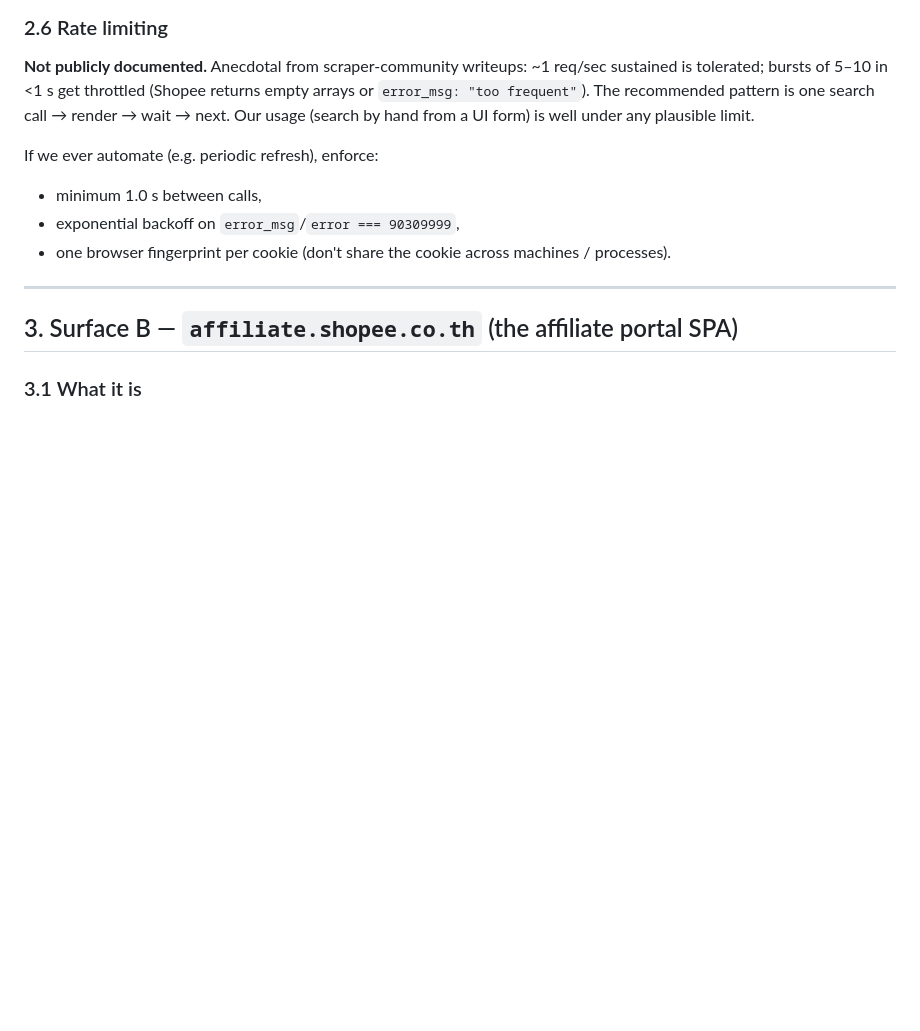
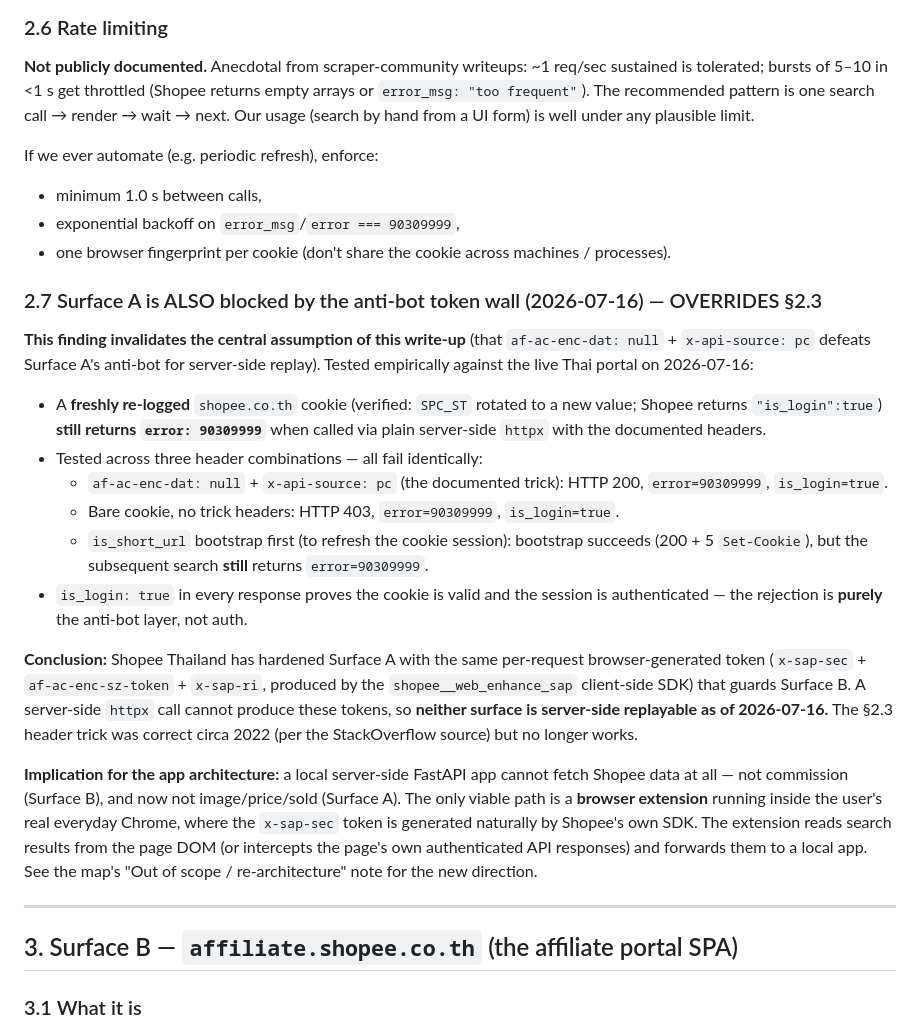
Before and after one commit to lifetofree/shopee-research, a Markdown page: docs/research/data-surfaces.md, the part around the change. GitHub-like rendering; blank space fills up the shorter version.

Commit message:
Surface A also blocked by anti-bot token wall (overrides §2.3)
Tested empirically 2026-07-16: a freshly re-logged shopee.co.th cookie
(verified is_login:true, SPC_ST rotated) STILL returns error 90309999 via
plain server-side httpx, across three header combinations including the
documented af-ac-enc-dat:null + x-api-source:pc trick. The trick was valid
circa 2022 (StackOverflow source) but no longer works against the live Thai
portal — Shopee hardened Surface A with the same x-sap-sec browser token
that guards Surface B.

Neither surface is server-side replayable. The local FastAPI app cannot
fetch any Shopee data. Implication: re-architect as a browser extension in
the user's real Chrome, where x-sap-sec is generated naturally.

```diff
--- a/docs/research/data-surfaces.md
+++ b/docs/research/data-surfaces.md
@@ -97,6 +97,21 @@ If we ever automate (e.g. periodic refresh), enforce:
 - minimum 1.0 s between calls,
 - exponential backoff on `error_msg`/`error === 90309999`,
 - one browser fingerprint per cookie (don't share the cookie across machines / processes).
+
+### 2.7 Surface A is ALSO blocked by the anti-bot token wall (2026-07-16) — OVERRIDES §2.3
+
+**This finding invalidates the central assumption of this write-up** (that `af-ac-enc-dat: null` + `x-api-source: pc` defeats Surface A's anti-bot for server-side replay). Tested empirically against the live Thai portal on 2026-07-16:
+
+- A **freshly re-logged** `shopee.co.th` cookie (verified: `SPC_ST` rotated to a new value; Shopee returns `"is_login":true`) **still returns `error: 90309999`** when called via plain server-side `httpx` with the documented headers.
+- Tested across three header combinations — all fail identically:
+  - `af-ac-enc-dat: null` + `x-api-source: pc` (the documented trick): HTTP 200, `error=90309999`, `is_login=true`.
+  - Bare cookie, no trick headers: HTTP 403, `error=90309999`, `is_login=true`.
+  - `is_short_url` bootstrap first (to refresh the cookie session): bootstrap succeeds (200 + 5 `Set-Cookie`), but the subsequent search **still** returns `error=90309999`.
+- `is_login: true` in every response proves the cookie is valid and the session is authenticated — the rejection is **purely** the anti-bot layer, not auth.
+
+**Conclusion:** Shopee Thailand has hardened Surface A with the same per-request browser-generated token (`x-sap-sec` + `af-ac-enc-sz-token` + `x-sap-ri`, produced by the `shopee__web_enhance_sap` client-side SDK) that guards Surface B. A server-side `httpx` call cannot produce these tokens, so **neither surface is server-side replayable as of 2026-07-16.** The §2.3 header trick was correct circa 2022 (per the StackOverflow source) but no longer works.
+
+**Implication for the app architecture:** a local server-side FastAPI app cannot fetch Shopee data at all — not commission (Surface B), and now not image/price/sold (Surface A). The only viable path is a **browser extension** running inside the user's real everyday Chrome, where the `x-sap-sec` token is generated naturally by Shopee's own SDK. The extension reads search results from the page DOM (or intercepts the page's own authenticated API responses) and forwards them to a local app. See the map's "Out of scope / re-architecture" note for the new direction.
 
 ---
 
```
